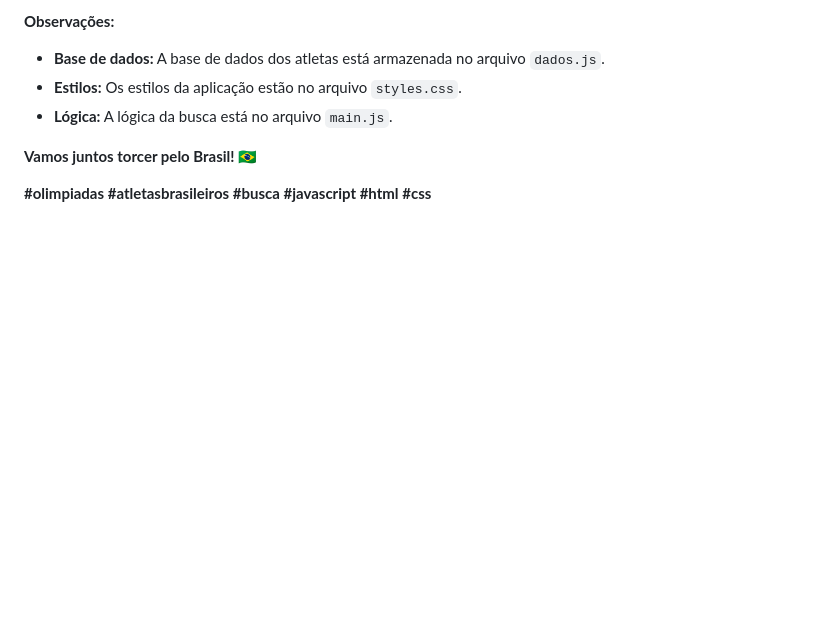
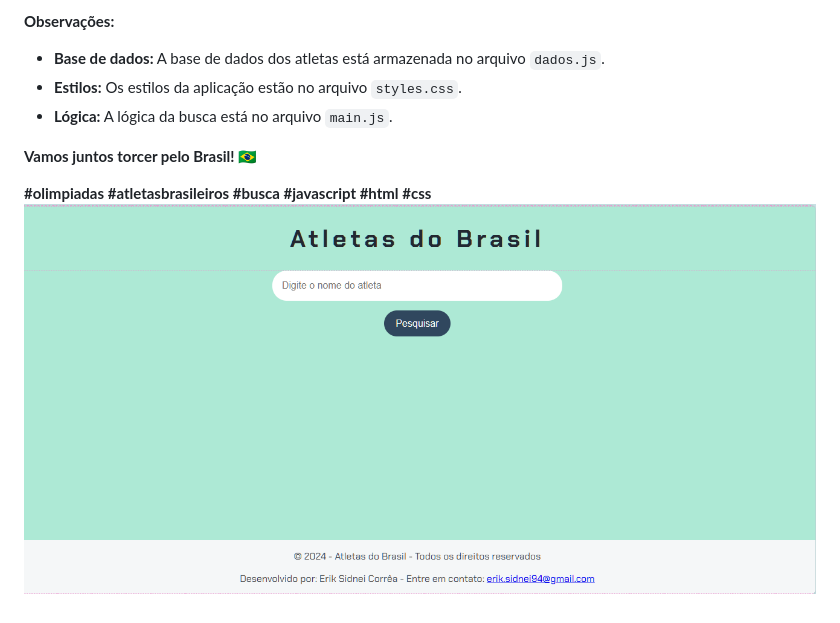
Before and after one commit to eriksid/aluragemini, a Markdown page: README.md, the part around the change. Rendered like a GitHub page; pictures changed too: assets/print.png (added); blank space fills up the shorter version.

Commit message:
adicionando diretorio assets e adicionado print no readme

```diff
--- a/README.md
+++ b/README.md
@@ -37,3 +37,4 @@ Quer ajudar a melhorar essa aplicação? Fique à vontade para abrir um pull req
 **Vamos juntos torcer pelo Brasil! 🇧🇷**
 
 **#olimpiadas #atletasbrasileiros #busca #javascript #html #css**
+![Print](assets/print.png)
```
Also changed, not shown: assets/brasil.jpg (deleted), 7 other files.
